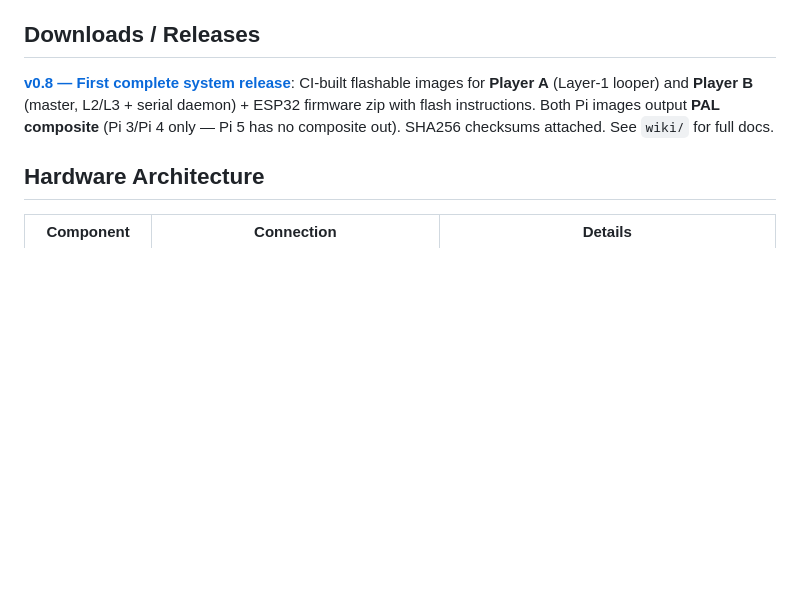
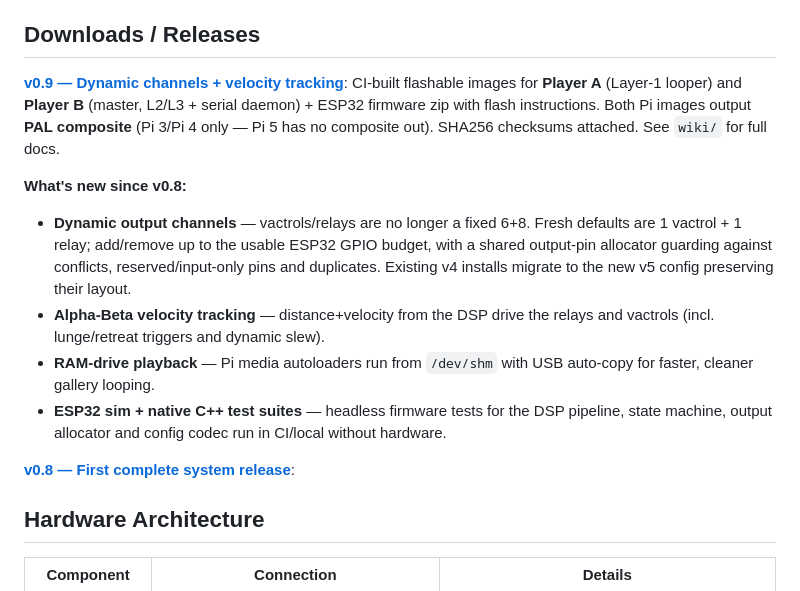
Before and after one commit to subsubl/TheApparatus, a Markdown page: README.md, the part around the change. Rendered like a GitHub page; blank space fills up the shorter version.

Commit message:
docs(README): v0.9 release section (dynamic channels, velocity, RAM-drive, sim tests)

```diff
--- a/README.md
+++ b/README.md
@@ -8,11 +8,27 @@ buttons through **8 relays**, and exposes a full calibration/control WebUI.
 
 ## Downloads / Releases
 
-**[v0.8 — First complete system release](https://github.com/subsubl/TheApparatus/releases/tag/v0.8)**:
+**[v0.9 — Dynamic channels + velocity tracking](https://github.com/subsubl/TheApparatus/releases/tag/v0.9)**:
 CI-built flashable images for **Player A** (Layer-1 looper) and **Player B**
 (master, L2/L3 + serial daemon) + ESP32 firmware zip with flash instructions.
 Both Pi images output **PAL composite** (Pi 3/Pi 4 only — Pi 5 has no
 composite out). SHA256 checksums attached. See `wiki/` for full docs.
+
+**What's new since v0.8:**
+- **Dynamic output channels** — vactrols/relays are no longer a fixed 6+8.
+  Fresh defaults are 1 vactrol + 1 relay; add/remove up to the usable ESP32
+  GPIO budget, with a shared output-pin allocator guarding against conflicts,
+  reserved/input-only pins and duplicates. Existing v4 installs migrate to the
+  new v5 config preserving their layout.
+- **Alpha-Beta velocity tracking** — distance+velocity from the DSP drive the
+  relays and vactrols (incl. lunge/retreat triggers and dynamic slew).
+- **RAM-drive playback** — Pi media autoloaders run from `/dev/shm` with USB
+  auto-copy for faster, cleaner gallery looping.
+- **ESP32 sim + native C++ test suites** — headless firmware tests for the DSP
+  pipeline, state machine, output allocator and config codec run in CI/local
+  without hardware.
+
+**[v0.8 — First complete system release](https://github.com/subsubl/TheApparatus/releases/tag/v0.8)**:
 
 ## Hardware Architecture
 
```
